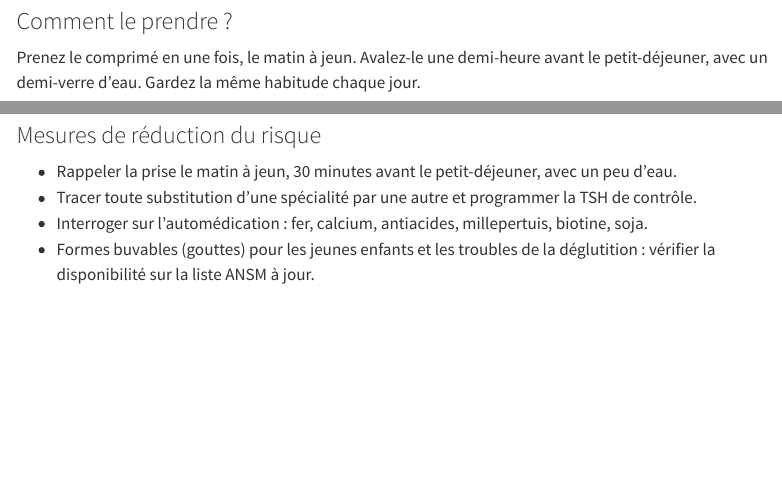
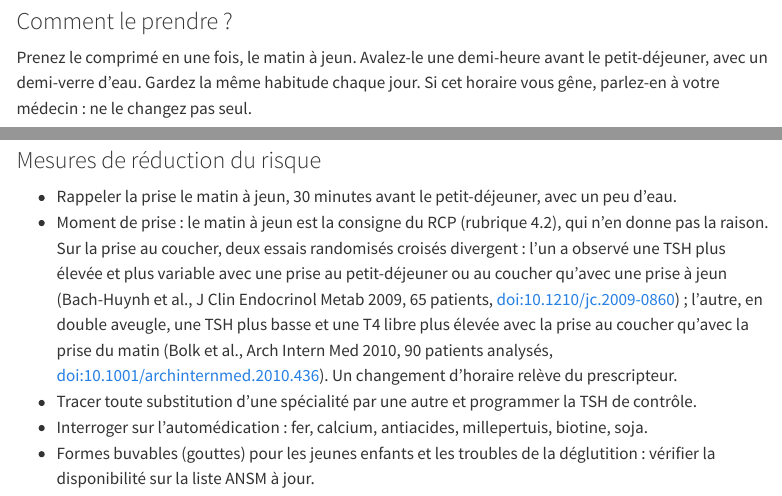
Before and after one commit to BasileChretien/pharmacovigilance-normandie, a Quarto document (medicaments/classes/levothyroxine.qmd): the page in a window 1100 px wide, from 420 px down, and a second part further down, joined at a grey line. Rendered offline with R 4.5, knitr and Pandoc in place of Quarto, with nearby package versions; menus at the side of the page are left out.

Commit message:
fix: levothyroxine sheet gives both trials on bedtime intake (#46)
* fix: levothyroxine sheet gives both trials on bedtime intake

The SmPC's morning fasting dose stays the patient instruction. The
professional text now cites the two randomised crossover trials that
disagree on bedtime intake (Bach-Huynh 2009, Bolk 2010), as on
quand-prendre (#42). Patients are told to talk to their doctor rather
than change the time on their own. Test in tests/test_pages_content.py.

* test: the levothyroxine-sheet test refuses any evening dose in the patient part (review of #46)

* test: one pattern for any bedtime or evening wording in the levothyroxine patient part (review of #46, round 2)

```diff
--- a/medicaments/classes/levothyroxine.qmd
+++ b/medicaments/classes/levothyroxine.qmd
@@ -27,6 +27,12 @@ sources:
   - titre: "Ordre national des pharmaciens, « Médicaments à marge thérapeutique étroite : conditions d'exclusion de la substitution par le pharmacien » (20/02/2020), d'après les arrêtés du 12 novembre 2019 et du 30 janvier 2020"
     url: "https://www.ordre.pharmacien.fr/les-communications/focus-sur/les-actualites/medicaments-a-marge-therapeutique-etroite-conditions-d-exclusion-de-la-substitution-par-le-pharmacien"
     consulte_le: 2026-11-28
+  - titre: "Bach-Huynh TG et al. Timing of levothyroxine administration affects serum thyrotropin concentration. J Clin Endocrinol Metab 2009;94:3905-12. doi:10.1210/jc.2009-0860 (essai randomisé croisé)"
+    url: "https://doi.org/10.1210/jc.2009-0860"
+    consulte_le: 2026-11-28
+  - titre: "Bolk N et al. Effects of evening vs morning levothyroxine intake: a randomized double-blind crossover trial. Arch Intern Med 2010;170:1996-2003. doi:10.1001/archinternmed.2010.436"
+    url: "https://doi.org/10.1001/archinternmed.2010.436"
+    consulte_le: 2026-11-28
 pour_aller_plus_loin:
   - titre: "Hormones thyroïdiennes de synthèse"
     url: "https://pharmacomedicale.org/medicaments/par-specialites/item/medicaments-et-thyroide"
@@ -53,7 +59,7 @@ L'hypothyroïdie dure le plus souvent toute la vie. Le traitement se poursuit do
 
 ### Comment le prendre ?
 
-Prenez le comprimé en une fois, le matin à jeun. Avalez-le une demi-heure avant le petit-déjeuner, avec un demi-verre d'eau. Gardez la même habitude chaque jour.
+Prenez le comprimé en une fois, le matin à jeun. Avalez-le une demi-heure avant le petit-déjeuner, avec un demi-verre d'eau. Gardez la même habitude chaque jour. Si cet horaire vous gêne, parlez-en à votre médecin : ne le changez pas seul.
 
 {{< figure-svg levothyroxine-1 alt="Frise d'une matinée. Au réveil, à jeun, le comprimé avec un demi-verre d'eau. Attendre 30 minutes, puis le petit-déjeuner. Le fer ou le calcium au moins 2 heures après le comprimé." legende="Le comprimé à jeun, une demi-heure avant le petit-déjeuner ; le fer ou le calcium 2 heures après." >}}
 
@@ -157,6 +163,7 @@ Adulte : début à 25 ou 50 µg/j, paliers de 12 à 50 µg toutes les 2 à 4 sem
 ### Mesures de réduction du risque
 
 - Rappeler la prise le matin à jeun, 30 minutes avant le petit-déjeuner, avec un peu d'eau.
+- Moment de prise : le matin à jeun est la consigne du RCP (rubrique 4.2), qui n'en donne pas la raison. Sur la prise au coucher, deux essais randomisés croisés divergent : l'un a observé une TSH plus élevée et plus variable avec une prise au petit-déjeuner ou au coucher qu'avec une prise à jeun (Bach-Huynh et al., J Clin Endocrinol Metab 2009, 65 patients, doi:10.1210/jc.2009-0860) ; l'autre, en double aveugle, une TSH plus basse et une T4 libre plus élevée avec la prise au coucher qu'avec la prise du matin (Bolk et al., Arch Intern Med 2010, 90 patients analysés, doi:10.1001/archinternmed.2010.436). Un changement d'horaire relève du prescripteur.
 - Tracer toute substitution d'une spécialité par une autre et programmer la TSH de contrôle.
 - Interroger sur l'automédication : fer, calcium, antiacides, millepertuis, biotine, soja.
 - Formes buvables (gouttes) pour les jeunes enfants et les troubles de la déglutition : vérifier la disponibilité sur la liste ANSM à jour.
```
Also changed, not shown: docs/relecture.md, 1 other file.
